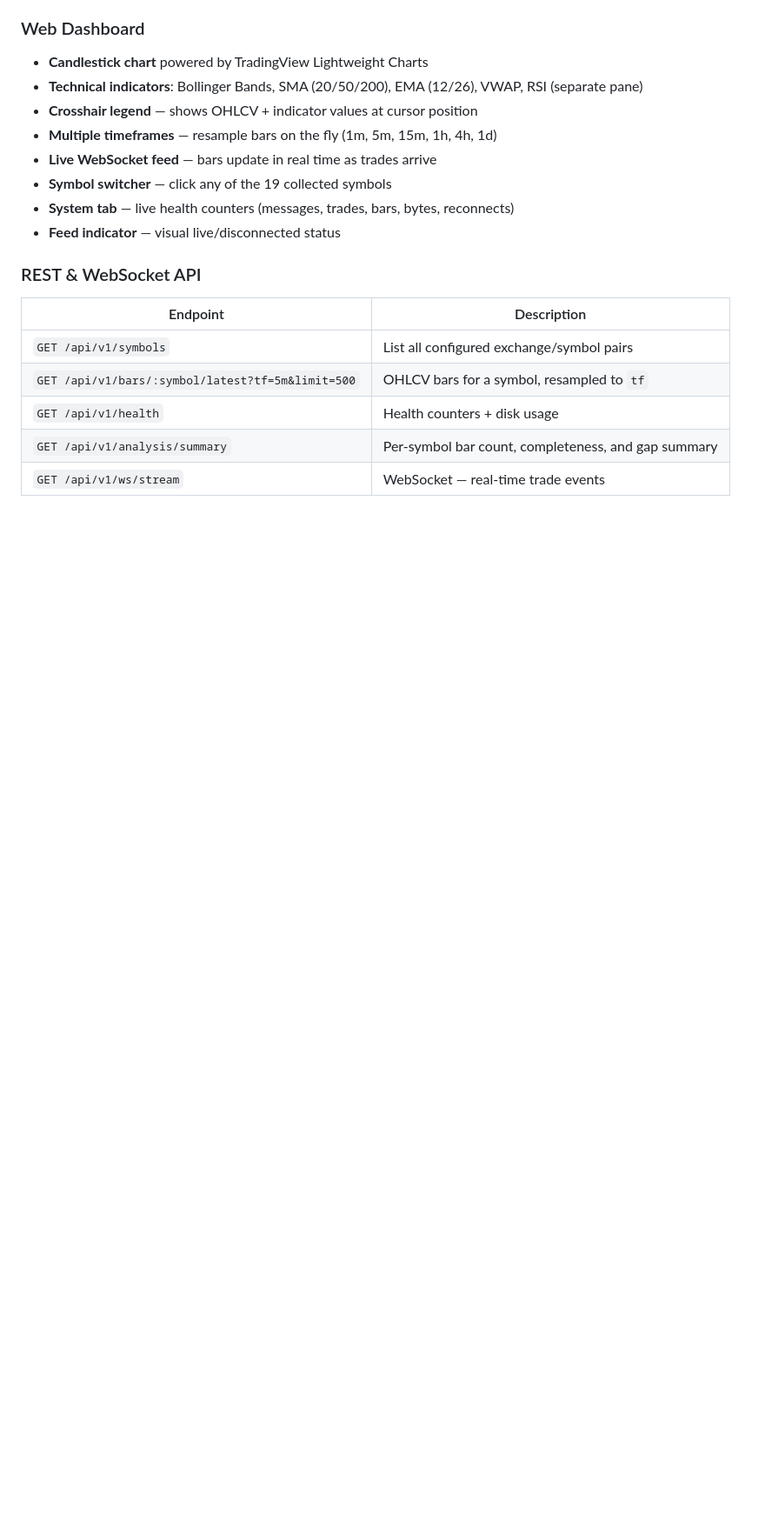
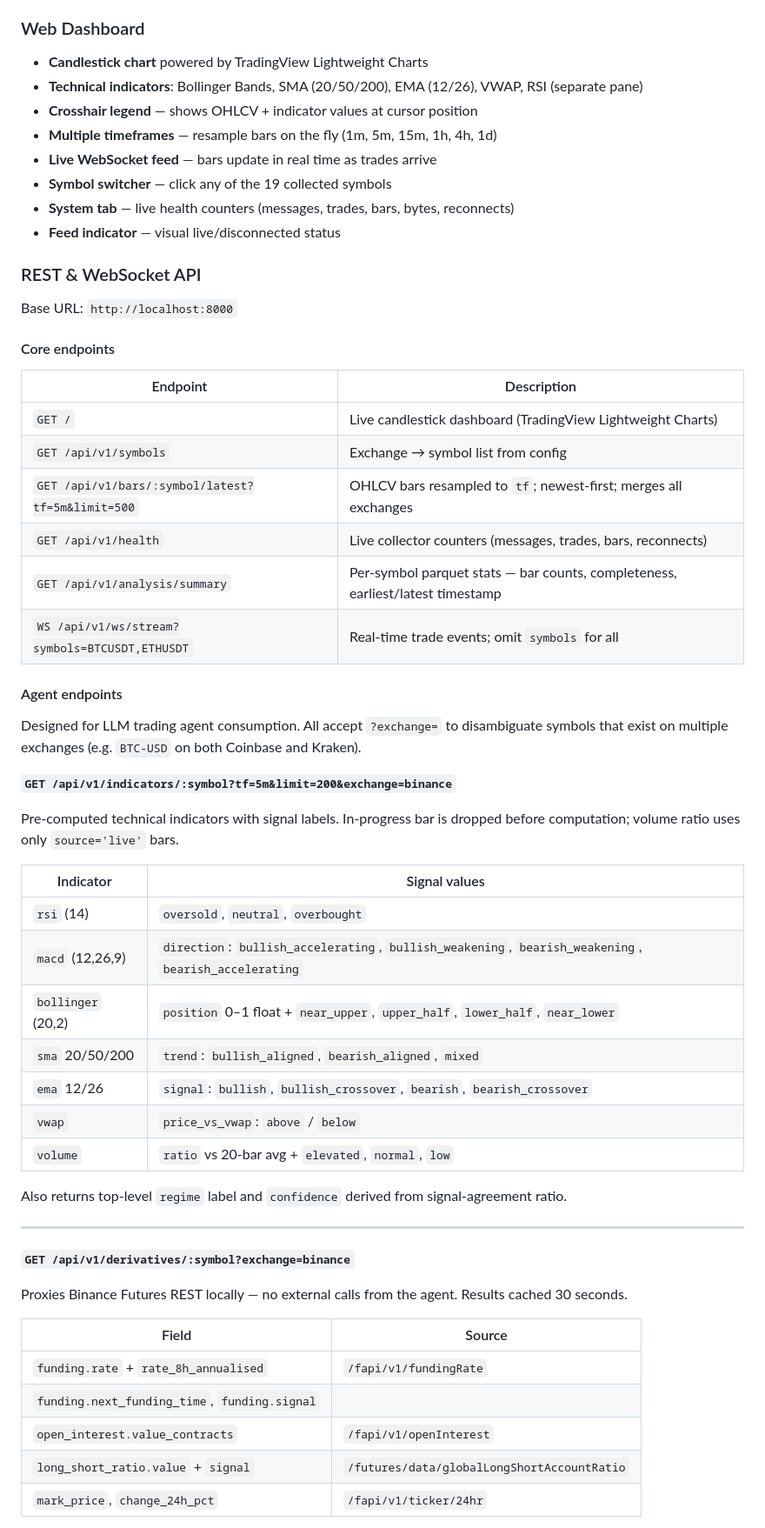
Before and after one commit to tradewithmeai/crypto-lake-rs, a Markdown page: README.md, the part around one of its changes. Shown at 87% size. Rendered like a GitHub page; blank space fills up the shorter version.

Commit message:
docs: expand API reference with all endpoints including agent endpoints

```diff
--- a/README.md
+++ b/README.md
@@ -39,10 +39,51 @@ A lightweight, self-hosted cryptocurrency data collector and local data lake wri
 - **Feed indicator** — visual live/disconnected status
 
 ### REST & WebSocket API
+
+Base URL: `http://localhost:8000`
+
+#### Core endpoints
+
 | Endpoint | Description |
 |---|---|
-| `GET /api/v1/symbols` | List all configured exchange/symbol pairs |
-| `GET /api/v1/bars/:symbol/latest?tf=5m&limit=500` | OHLCV bars for a symbol, resampled to `tf` |
-| `GET /api/v1/health` | Health counters + disk usage |
-| `GET /api/v1/analysis/summary` | Per-symbol bar count, completeness, and gap summary |
-| `GET /api/v1/ws/stream` | WebSocket — real-time trade events |
+| `GET /` | Live candlestick dashboard (TradingView Lightweight Charts) |
+| `GET /api/v1/symbols` | Exchange → symbol list from config |
+| `GET /api/v1/bars/:symbol/latest?tf=5m&limit=500` | OHLCV bars resampled to `tf`; newest-first; merges all exchanges |
+| `GET /api/v1/health` | Live collector counters (messages, trades, bars, reconnects) |
+| `GET /api/v1/analysis/summary` | Per-symbol parquet stats — bar counts, completeness, earliest/latest timestamp |
+| `WS /api/v1/ws/stream?symbols=BTCUSDT,ETHUSDT` | Real-time trade events; omit `symbols` for all |
+
+#### Agent endpoints
+
+Designed for LLM trading agent consumption. All accept `?exchange=` to disambiguate symbols that exist on multiple exchanges (e.g. `BTC-USD` on both Coinbase and Kraken).
+
+**`GET /api/v1/indicators/:symbol?tf=5m&limit=200&exchange=binance`**
+
+Pre-computed technical indicators with signal labels. In-progress bar is dropped before computation; volume ratio uses only `source='live'` bars.
+
+| Indicator | Signal values |
+|---|---|
+| `rsi` (14) | `oversold`, `neutral`, `overbought` |
+| `macd` (12,26,9) | `direction`: `bullish_accelerating`, `bullish_weakening`, `bearish_weakening`, `bearish_accelerating` |
+| `bollinger` (20,2) | `position` 0–1 float + `near_upper`, `upper_half`, `lower_half`, `near_lower` |
+| `sma` 20/50/200 | `trend`: `bullish_aligned`, `bearish_aligned`, `mixed` |
+| `ema` 12/26 | `signal`: `bullish`, `bullish_crossover`, `bearish`, `bearish_crossover` |
+| `vwap` | `price_vs_vwap`: `above` / `below` |
+| `volume` | `ratio` vs 20-bar avg + `elevated`, `normal`, `low` |
+
+Also returns top-level `regime` label and `confidence` derived from signal-agreement ratio.
+
+---
+
+**`GET /api/v1/derivatives/:symbol?exchange=binance`**
+
+Proxies Binance Futures REST locally — no external calls from the agent. Results cached 30 seconds.
+
+| Field | Source |
+|---|---|
+| `funding.rate` + `rate_8h_annualised` | `/fapi/v1/fundingRate` |
+| `funding.next_funding_time`, `funding.signal` | |
+| `open_interest.value_contracts` | `/fapi/v1/openInterest` |
+| `long_short_ratio.value` + `signal` | `/futures/data/globalLongShortAccountRatio` |
+| `mark_price`, `change_24h_pct` | `/fapi/v1/ticker/24hr` |
+
```
Also changed, not shown: other parts of README.md (+34 -0 lines).
